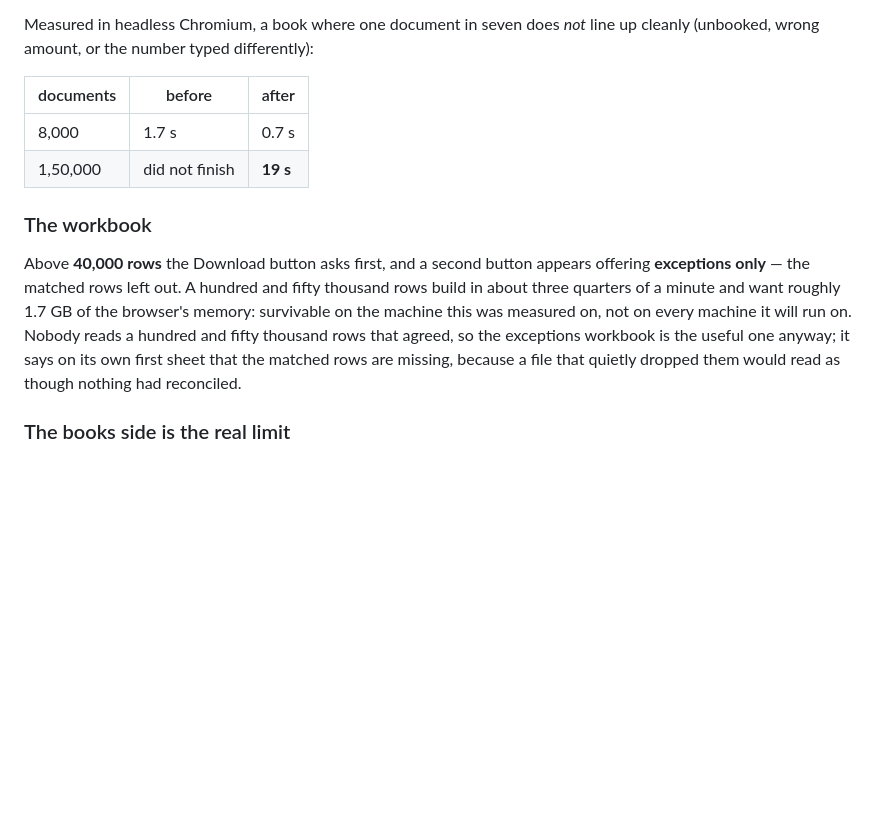
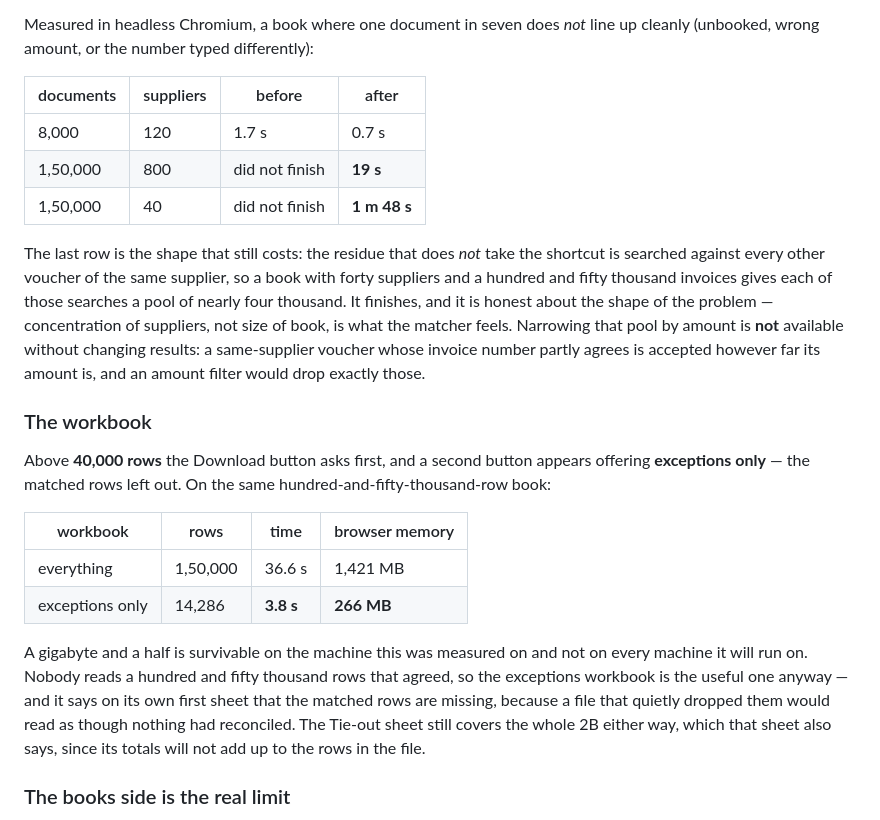
Before and after one commit to knapadvisory/Tools, a Markdown page: itc-reco/MATCHING.md, the part around the change. Drawn GitHub-style; blank space fills up the shorter version.

Commit message:
ITC reco: the measured numbers for the workbook, and the shape that still costs
Export at 1,50,000 rows: everything 36.6s and 1,421 MB of browser memory,
exceptions only 14,286 rows in 3.8s and 266 MB.

And the caveat the second rung of the benchmark earned: concentration of
suppliers, not size of book, is what the matcher feels. 1,50,000 documents
across 800 suppliers reconcile in 19s; the same across 40 suppliers take
1m48s, because the residue that does not take the shortcut is searched
against every other voucher of the same supplier — a pool of nearly four
thousand each. It finishes, and narrowing that pool by amount is not
available without changing results: a same-supplier voucher whose invoice
number partly agrees is accepted however far its amount is, and an amount
filter would drop exactly those.

Co-Authored-By: Claude Opus 5 <noreply@anthropic.com>
Claude-Session: https://claude.ai/code/session_01LjBxyXzux1aFWN65zUSxnm

```diff
--- a/itc-reco/MATCHING.md
+++ b/itc-reco/MATCHING.md
@@ -671,21 +671,40 @@ disagree.
 Measured in headless Chromium, a book where one document in seven does *not*
 line up cleanly (unbooked, wrong amount, or the number typed differently):
 
-| documents | before | after |
-|---|---|---|
-| 8,000 | 1.7 s | 0.7 s |
-| 1,50,000 | did not finish | **19 s** |
+| documents | suppliers | before | after |
+|---|---|---|---|
+| 8,000 | 120 | 1.7 s | 0.7 s |
+| 1,50,000 | 800 | did not finish | **19 s** |
+| 1,50,000 | 40 | did not finish | **1 m 48 s** |
+
+The last row is the shape that still costs: the residue that does *not* take the
+shortcut is searched against every other voucher of the same supplier, so a book
+with forty suppliers and a hundred and fifty thousand invoices gives each of
+those searches a pool of nearly four thousand. It finishes, and it is honest
+about the shape of the problem — concentration of suppliers, not size of book,
+is what the matcher feels. Narrowing that pool by amount is **not** available
+without changing results: a same-supplier voucher whose invoice number partly
+agrees is accepted however far its amount is, and an amount filter would drop
+exactly those.
 
 ### The workbook
 
 Above **40,000 rows** the Download button asks first, and a second button
-appears offering **exceptions only** — the matched rows left out. A hundred and
-fifty thousand rows build in about three quarters of a minute and want roughly
-1.7 GB of the browser's memory: survivable on the machine this was measured on,
-not on every machine it will run on. Nobody reads a hundred and fifty thousand
-rows that agreed, so the exceptions workbook is the useful one anyway; it says
+appears offering **exceptions only** — the matched rows left out. On the same
+hundred-and-fifty-thousand-row book:
+
+| workbook | rows | time | browser memory |
+|---|---|---|---|
+| everything | 1,50,000 | 36.6 s | 1,421 MB |
+| exceptions only | 14,286 | **3.8 s** | **266 MB** |
+
+A gigabyte and a half is survivable on the machine this was measured on and not
+on every machine it will run on. Nobody reads a hundred and fifty thousand rows
+that agreed, so the exceptions workbook is the useful one anyway — and it says
 on its own first sheet that the matched rows are missing, because a file that
-quietly dropped them would read as though nothing had reconciled.
+quietly dropped them would read as though nothing had reconciled. The Tie-out
+sheet still covers the whole 2B either way, which that sheet also says, since
+its totals will not add up to the rows in the file.
 
 ### The books side is the real limit
 
```
Also changed, not shown: 1 other file.
